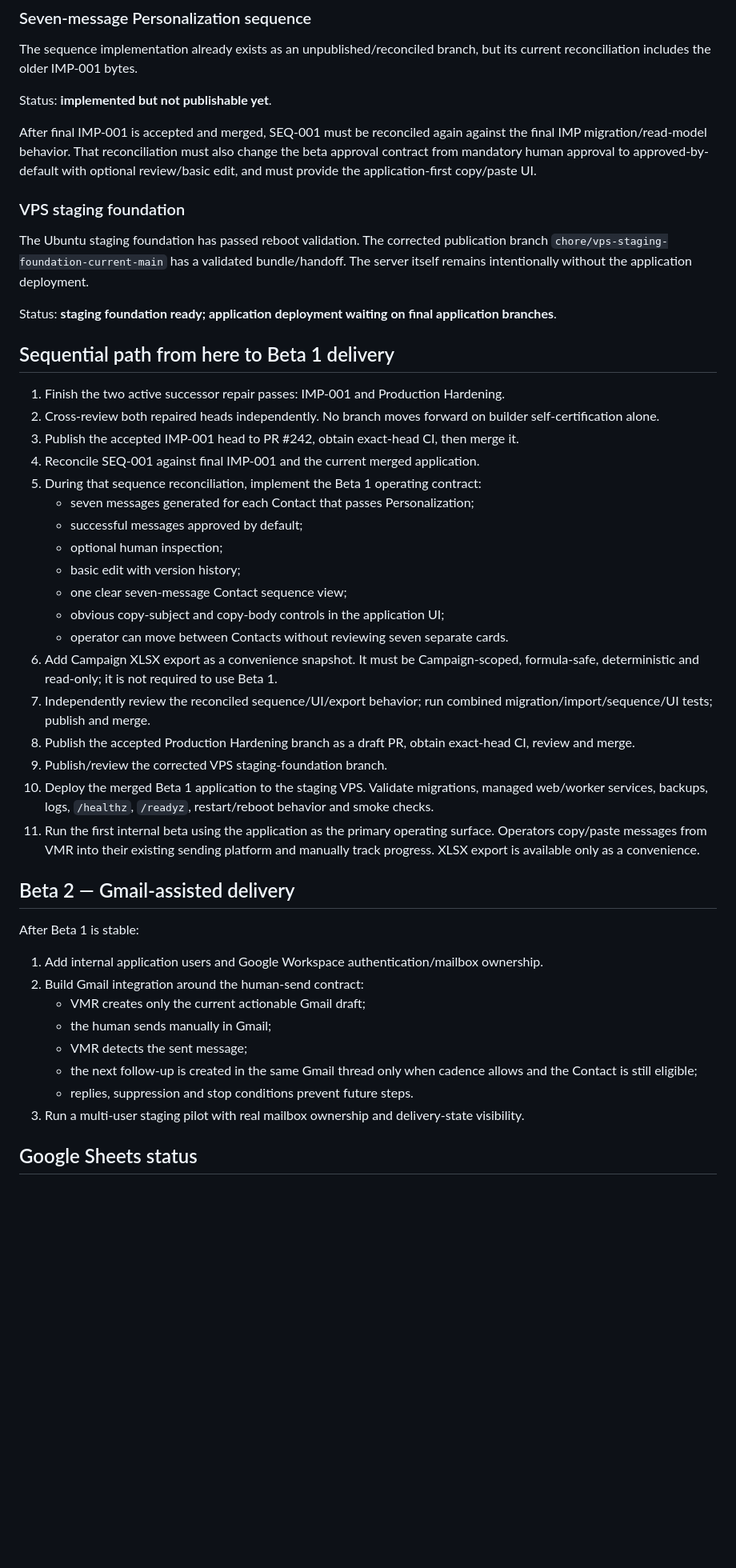
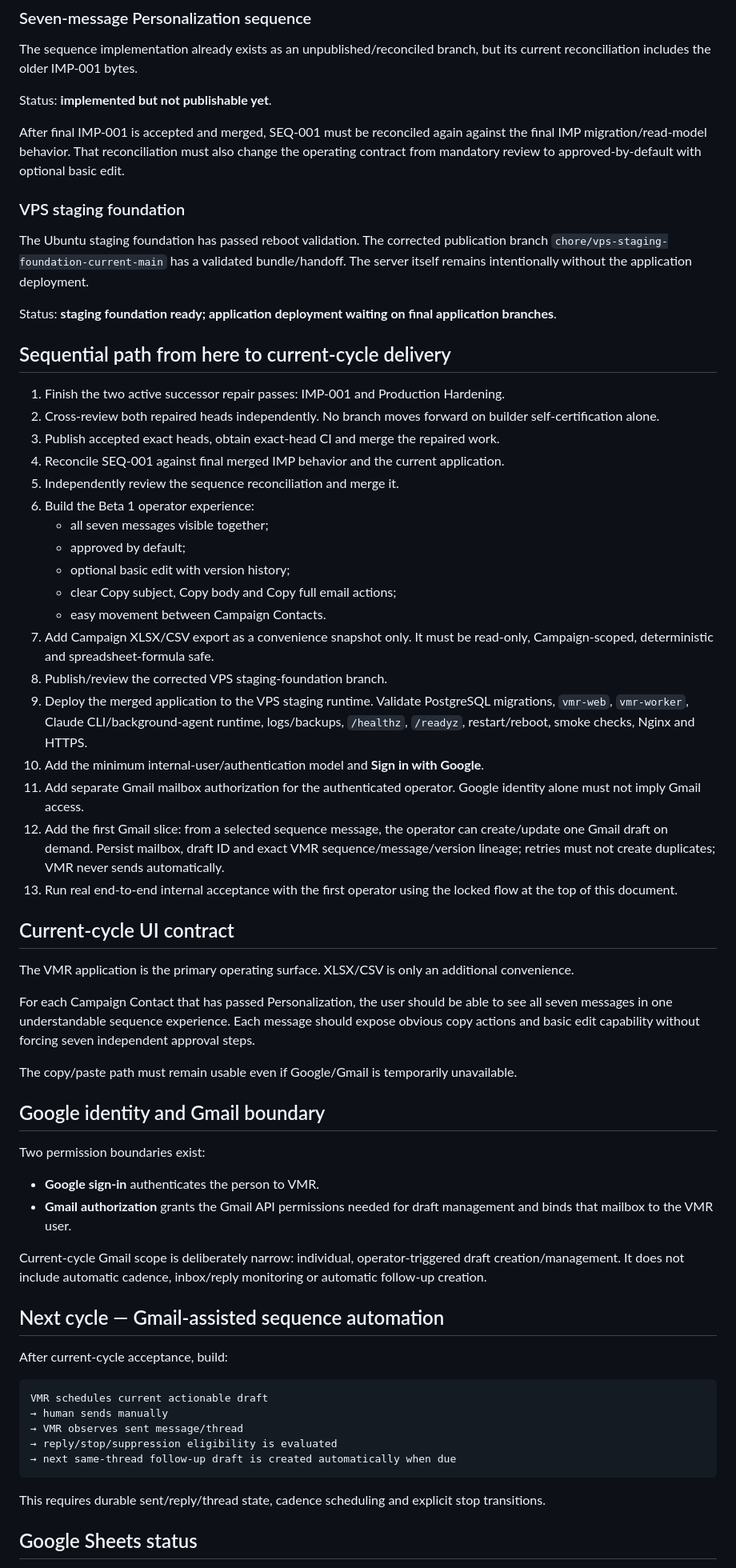
Before and after one commit to sahilaaron/vmr-outbound, a Markdown page: docs/DELIVERY_RECONCILIATION_2026_08_08.md, the part around one of its changes. Shown at 80% size. Rendered like a GitHub page; blank space fills up the shorter version.

Commit message:
docs: lock current cycle acceptance path

````diff
--- a/docs/DELIVERY_RECONCILIATION_2026_08_08.md
+++ b/docs/DELIVERY_RECONCILIATION_2026_08_08.md
@@ -61,7 +62,7 @@ The sequence implementation already exists as an unpublished/reconciled branch,
 
 Status: **implemented but not publishable yet**.
 
-After final IMP-001 is accepted and merged, SEQ-001 must be reconciled again against the final IMP migration/read-model behavior. That reconciliation must also change the beta approval contract from mandatory human approval to approved-by-default with optional review/basic edit, and must provide the application-first copy/paste UI.
+After final IMP-001 is accepted and merged, SEQ-001 must be reconciled again against the final IMP migration/read-model behavior. That reconciliation must also change the operating contract from mandatory review to approved-by-default with optional basic edit.
 
 ### VPS staging foundation
 
@@ -69,39 +70,57 @@ The Ubuntu staging foundation has passed reboot validation. The corrected public
 
 Status: **staging foundation ready; application deployment waiting on final application branches**.
 
-## Sequential path from here to Beta 1 delivery
+## Sequential path from here to current-cycle delivery
 
 1. Finish the two active successor repair passes: IMP-001 and Production Hardening.
 2. Cross-review both repaired heads independently. No branch moves forward on builder self-certification alone.
-3. Publish the accepted IMP-001 head to PR #242, obtain exact-head CI, then merge it.
-4. Reconcile SEQ-001 against final IMP-001 and the current merged application.
-5. During that sequence reconciliation, implement the Beta 1 operating contract:
-   - seven messages generated for each Contact that passes Personalization;
-   - successful messages approved by default;
-   - optional human inspection;
-   - basic edit with version history;
-   - one clear seven-message Contact sequence view;
-   - obvious copy-subject and copy-body controls in the application UI;
-   - operator can move between Contacts without reviewing seven separate cards.
-6. Add Campaign XLSX export as a convenience snapshot. It must be Campaign-scoped, formula-safe, deterministic and read-only; it is not required to use Beta 1.
-7. Independently review the reconciled sequence/UI/export behavior; run combined migration/import/sequence/UI tests; publish and merge.
-8. Publish the accepted Production Hardening branch as a draft PR, obtain exact-head CI, review and merge.
-9. Publish/review the corrected VPS staging-foundation branch.
-10. Deploy the merged Beta 1 application to the staging VPS. Validate migrations, managed web/worker services, backups, logs, `/healthz`, `/readyz`, restart/reboot behavior and smoke checks.
-11. Run the first internal beta using the application as the primary operating surface. Operators copy/paste messages from VMR into their existing sending platform and manually track progress. XLSX export is available only as a convenience.
+3. Publish accepted exact heads, obtain exact-head CI and merge the repaired work.
+4. Reconcile SEQ-001 against final merged IMP behavior and the current application.
+5. Independently review the sequence reconciliation and merge it.
+6. Build the Beta 1 operator experience:
+   - all seven messages visible together;
+   - approved by default;
+   - optional basic edit with version history;
+   - clear Copy subject, Copy body and Copy full email actions;
+   - easy movement between Campaign Contacts.
+7. Add Campaign XLSX/CSV export as a convenience snapshot only. It must be read-only, Campaign-scoped, deterministic and spreadsheet-formula safe.
+8. Publish/review the corrected VPS staging-foundation branch.
+9. Deploy the merged application to the VPS staging runtime. Validate PostgreSQL migrations, `vmr-web`, `vmr-worker`, Claude CLI/background-agent runtime, logs/backups, `/healthz`, `/readyz`, restart/reboot, smoke checks, Nginx and HTTPS.
+10. Add the minimum internal-user/authentication model and **Sign in with Google**.
+11. Add separate Gmail mailbox authorization for the authenticated operator. Google identity alone must not imply Gmail access.
+12. Add the first Gmail slice: from a selected sequence message, the operator can create/update one Gmail draft on demand. Persist mailbox, draft ID and exact VMR sequence/message/version lineage; retries must not create duplicates; VMR never sends automatically.
+13. Run real end-to-end internal acceptance with the first operator using the locked flow at the top of this document.
 
-## Beta 2 — Gmail-assisted delivery
+## Current-cycle UI contract
 
-After Beta 1 is stable:
+The VMR application is the primary operating surface. XLSX/CSV is only an additional convenience.
 
-1. Add internal application users and Google Workspace authentication/mailbox ownership.
-2. Build Gmail integration around the human-send contract:
-   - VMR creates only the current actionable Gmail draft;
-   - the human sends manually in Gmail;
-   - VMR detects the sent message;
-   - the next follow-up is created in the same Gmail thread only when cadence allows and the Contact is still eligible;
-   - replies, suppression and stop conditions prevent future steps.
-3. Run a multi-user staging pilot with real mailbox ownership and delivery-state visibility.
+For each Campaign Contact that has passed Personalization, the user should be able to see all seven messages in one understandable sequence experience. Each message should expose obvious copy actions and basic edit capability without forcing seven independent approval steps.
+
+The copy/paste path must remain usable even if Google/Gmail is temporarily unavailable.
+
+## Google identity and Gmail boundary
+
+Two permission boundaries exist:
+
+- **Google sign-in** authenticates the person to VMR.
+- **Gmail authorization** grants the Gmail API permissions needed for draft management and binds that mailbox to the VMR user.
+
+Current-cycle Gmail scope is deliberately narrow: individual, operator-triggered draft creation/management. It does not include automatic cadence, inbox/reply monitoring or automatic follow-up creation.
+
+## Next cycle — Gmail-assisted sequence automation
+
+After current-cycle acceptance, build:
+
+```text
+VMR schedules current actionable draft
+→ human sends manually
+→ VMR observes sent message/thread
+→ reply/stop/suppression eligibility is evaluated
+→ next same-thread follow-up draft is created automatically when due
+```
+
+This requires durable sent/reply/thread state, cadence scheduling and explicit stop transitions.
 
 ## Google Sheets status
 
````
Also changed, not shown: other parts of docs/DELIVERY_RECONCILIATION_2026_08_08.md (+20 -42 lines).
